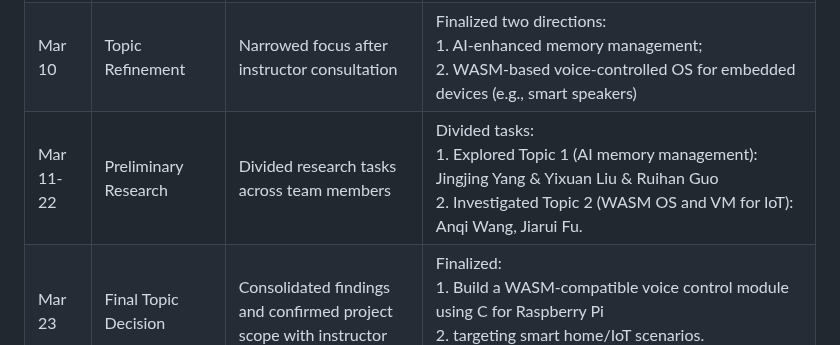
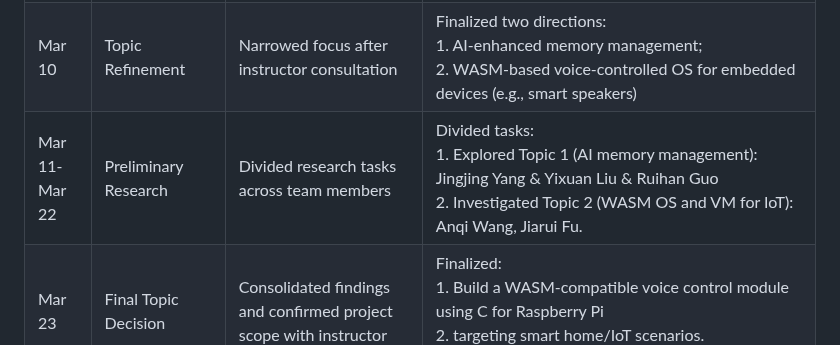
Before and after one commit to OSH-2025/OspreyNest, a Markdown page: README_En.md, the part around the change. Rendered like a GitHub page.

```diff
--- a/README_En.md
+++ b/README_En.md
@@ -18,7 +18,7 @@
 |------------|----------------------------|-------------------------------------------------------------------------|-----------------------------------------------------------------------|
 | Mar 9      | Initial Topic Selection    | Brainstormed potential topics and prioritized directions for research  | Potential topics: <br>1. AI-driven task schedulers <br>2. AI-based intelligent memory management <br>3. voice-activated WASM OS <br>4. Rust-based lightweight WebAssembly VM for embedded devices <br>5. model-native OS <br>6. AI-powered programming tools. |
 | Mar 10     | Topic Refinement           | Narrowed focus after instructor consultation                           | Finalized two directions: <br>1. AI-enhanced memory management; <br>2. WASM-based voice-controlled OS for embedded devices (e.g., smart speakers) |
-| Mar 11-22  | Preliminary Research       | Divided research tasks across team members                            | Divided tasks: <br>1. Explored Topic 1 (AI memory management): Jingjing Yang & Yixuan Liu & Ruihan Guo <br>2. Investigated Topic 2 (WASM OS and VM for IoT): Anqi Wang, Jiarui Fu.     |
+| Mar 11-Mar 22  | Preliminary Research       | Divided research tasks across team members                            | Divided tasks: <br>1. Explored Topic 1 (AI memory management): Jingjing Yang & Yixuan Liu & Ruihan Guo <br>2. Investigated Topic 2 (WASM OS and VM for IoT): Anqi Wang, Jiarui Fu.     |
 | Mar 23     | Final Topic Decision       | Consolidated findings and confirmed project scope with instructor      | Finalized: <br>1. Build a WASM-compatible voice control module using C for Raspberry Pi <br>2. targeting smart home/IoT scenarios. <br>Optional: Integrate AI for OS-level enhancements |
 | Mar 24-30  | Research Report            | Structured project goals and divided report tasks                      | Detailed project objectives and divided report sections: <br>1. Project background: Jingjing Yang <br>2. Significance: Anqi Wang <br>3. Technical rationale: Yixuan Liu <br>4. related work: Ruihan Guo <br>5. Formatting & integration: Jiarui Fu. |
 | Mar 31     | Feasibility Analysis       | Assigned technical validation tasks                                   | Divided tasks :<br>1. Theoretical basis: Yixuan Liu <br>2. Workflow & environment setup: Jiarui Fu <br>3. Raspberry Pi-browser communication & speech recognition: Anqi Wang <br>4. WASM deployment: Jingjing Yang <br>4. Innovation highlights & architecture design: Ruihan Guo |
```
